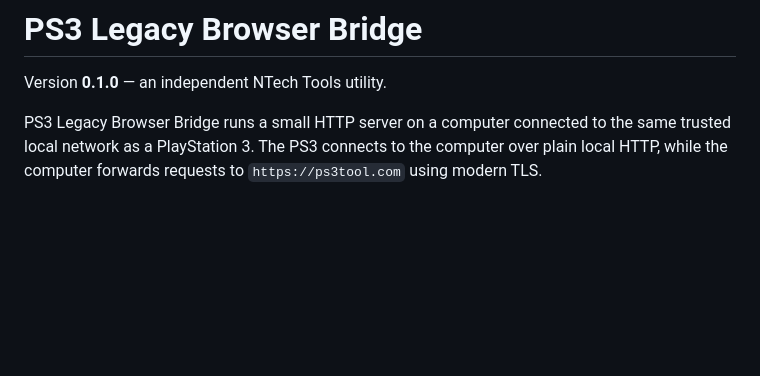
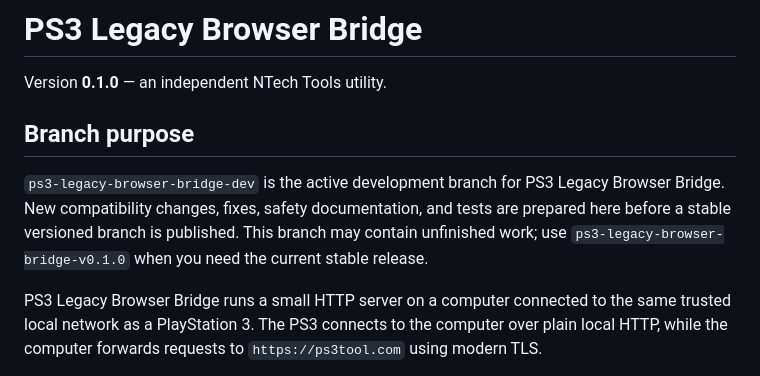
Before and after one commit to nemesis95/ntech-tools, a Markdown page: README.md, the part around the change. Drawn GitHub-style; blank space fills up the shorter version.

Commit message:
Explain PS3 bridge development branch

```diff
--- a/README.md
+++ b/README.md
@@ -1,6 +1,10 @@
 # PS3 Legacy Browser Bridge
 
 Version **0.1.0** — an independent NTech Tools utility.
+
+## Branch purpose
+
+`ps3-legacy-browser-bridge-dev` is the active development branch for PS3 Legacy Browser Bridge. New compatibility changes, fixes, safety documentation, and tests are prepared here before a stable versioned branch is published. This branch may contain unfinished work; use `ps3-legacy-browser-bridge-v0.1.0` when you need the current stable release.
 
 PS3 Legacy Browser Bridge runs a small HTTP server on a computer connected to the same trusted local network as a PlayStation 3. The PS3 connects to the computer over plain local HTTP, while the computer forwards requests to `https://ps3tool.com` using modern TLS.
 
```
